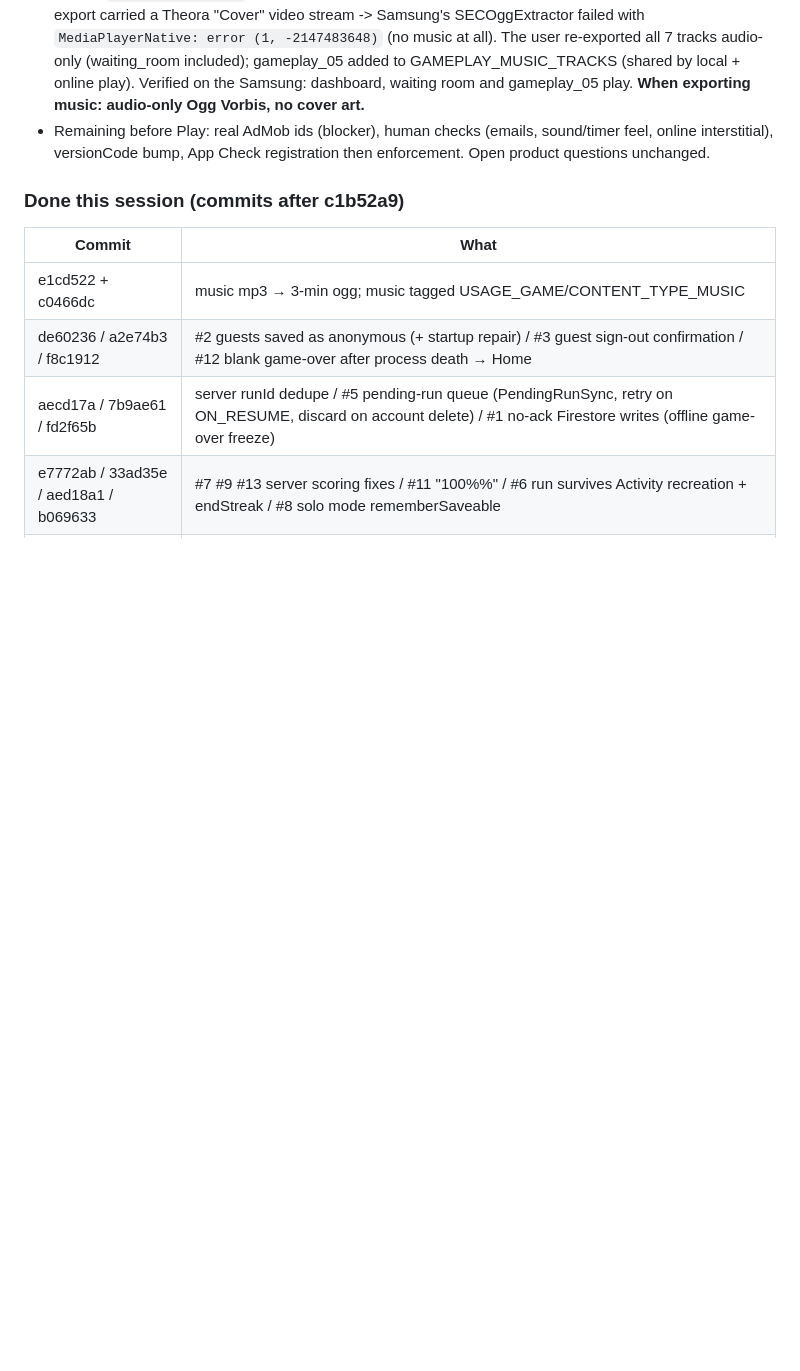
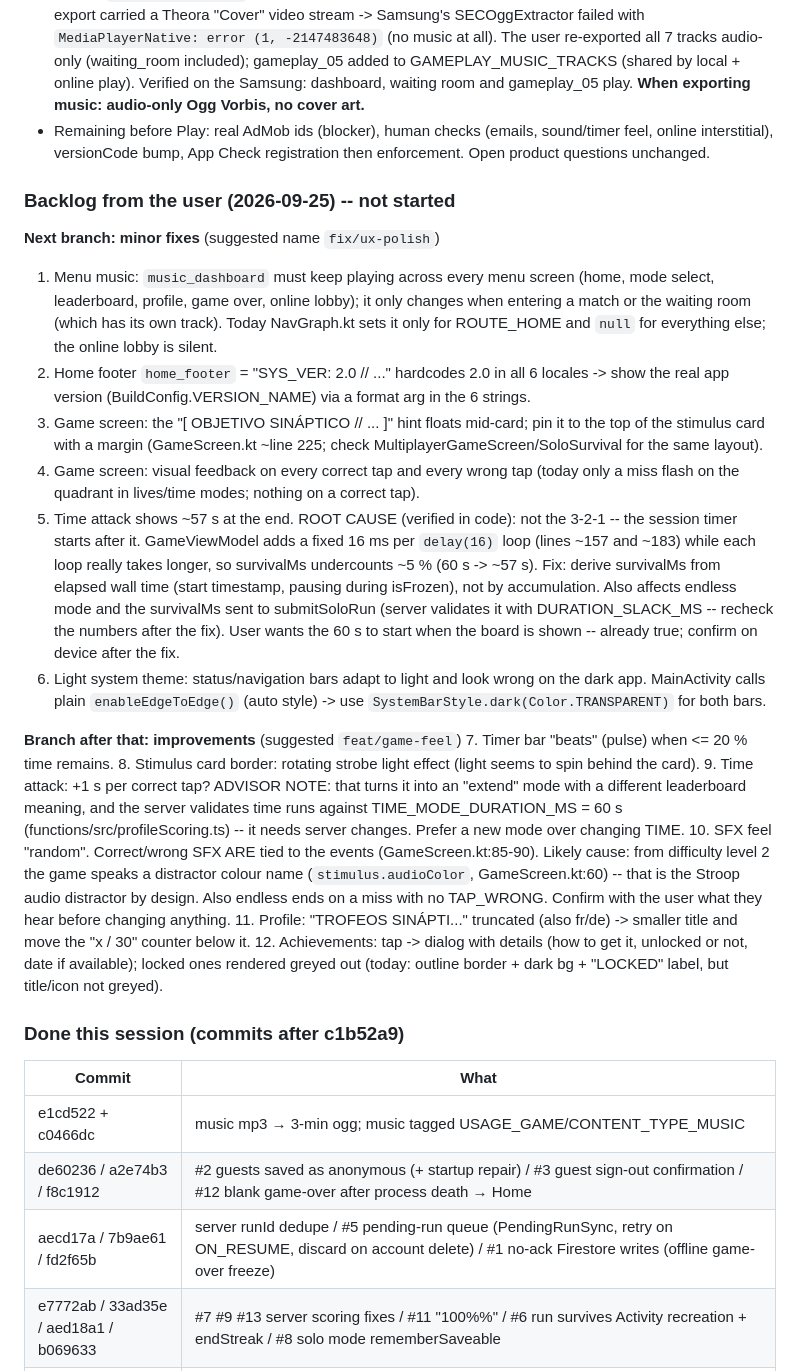
Before and after one commit to JorgeAgulloM/StroopOverload, a Markdown page: .claude/TASK_PROGRESS.md, the part around the change. Rendered like a GitHub page; blank space fills up the shorter version.

Commit message:
docs: record the user's UX backlog of 2026-09-25
Co-Authored-By: Claude Opus 5.5 <noreply@anthropic.com>

```diff
--- a/.claude/TASK_PROGRESS.md
+++ b/.claude/TASK_PROGRESS.md
@@ -1470,6 +1470,41 @@ placement mismatch (MEDIUM) · #1, #2, #3, #7 confirmed live.
 - Remaining before Play: real AdMob ids (blocker), human checks (emails, sound/timer feel, online interstitial),
   versionCode bump, App Check registration then enforcement. Open product questions unchanged.
 
+### Backlog from the user (2026-09-25) -- not started
+
+**Next branch: minor fixes** (suggested name `fix/ux-polish`)
+1. Menu music: `music_dashboard` must keep playing across every menu screen (home, mode select, leaderboard,
+   profile, game over, online lobby); it only changes when entering a match or the waiting room (which has its own
+   track). Today NavGraph.kt sets it only for ROUTE_HOME and `null` for everything else; the online lobby is silent.
+2. Home footer `home_footer` = "SYS_VER: 2.0 // ..." hardcodes 2.0 in all 6 locales -> show the real app version
+   (BuildConfig.VERSION_NAME) via a format arg in the 6 strings.
+3. Game screen: the "[ OBJETIVO SINÁPTICO // ... ]" hint floats mid-card; pin it to the top of the stimulus card
+   with a margin (GameScreen.kt ~line 225; check MultiplayerGameScreen/SoloSurvival for the same layout).
+4. Game screen: visual feedback on every correct tap and every wrong tap (today only a miss flash on the quadrant
+   in lives/time modes; nothing on a correct tap).
+5. Time attack shows ~57 s at the end. ROOT CAUSE (verified in code): not the 3-2-1 -- the session timer starts after
+   it. GameViewModel adds a fixed 16 ms per `delay(16)` loop (lines ~157 and ~183) while each loop really takes
+   longer, so survivalMs undercounts ~5 % (60 s -> ~57 s). Fix: derive survivalMs from elapsed wall time
+   (start timestamp, pausing during isFrozen), not by accumulation. Also affects endless mode and the survivalMs
+   sent to submitSoloRun (server validates it with DURATION_SLACK_MS -- recheck the numbers after the fix).
+   User wants the 60 s to start when the board is shown -- already true; confirm on device after the fix.
+6. Light system theme: status/navigation bars adapt to light and look wrong on the dark app. MainActivity calls
+   plain `enableEdgeToEdge()` (auto style) -> use `SystemBarStyle.dark(Color.TRANSPARENT)` for both bars.
+
+**Branch after that: improvements** (suggested `feat/game-feel`)
+7. Timer bar "beats" (pulse) when <= 20 % time remains.
+8. Stimulus card border: rotating strobe light effect (light seems to spin behind the card).
+9. Time attack: +1 s per correct tap? ADVISOR NOTE: that turns it into an "extend" mode with a different
+   leaderboard meaning, and the server validates time runs against TIME_MODE_DURATION_MS = 60 s
+   (functions/src/profileScoring.ts) -- it needs server changes. Prefer a new mode over changing TIME.
+10. SFX feel "random". Correct/wrong SFX ARE tied to the events (GameScreen.kt:85-90). Likely cause: from difficulty
+    level 2 the game speaks a distractor colour name (`stimulus.audioColor`, GameScreen.kt:60) -- that is the Stroop
+    audio distractor by design. Also endless ends on a miss with no TAP_WRONG. Confirm with the user what they hear
+    before changing anything.
+11. Profile: "TROFEOS SINÁPTI..." truncated (also fr/de) -> smaller title and move the "x / 30" counter below it.
+12. Achievements: tap -> dialog with details (how to get it, unlocked or not, date if available); locked ones
+    rendered greyed out (today: outline border + dark bg + "LOCKED" label, but title/icon not greyed).
+
 ### Done this session (commits after c1b52a9)
 | Commit | What |
 |---|---|
```
